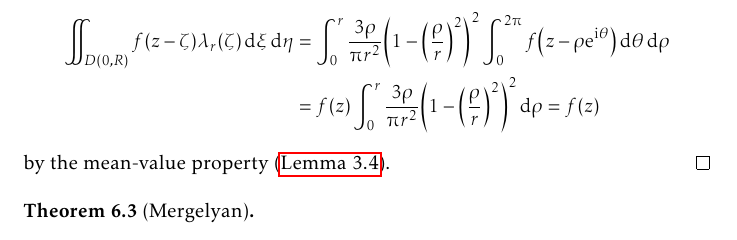
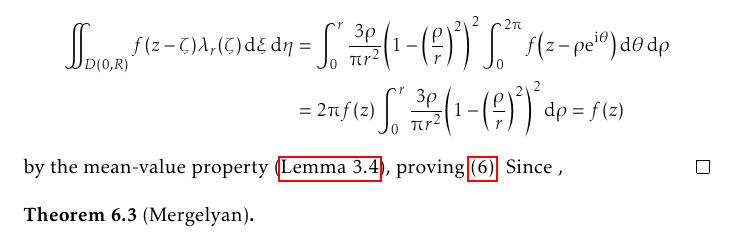
Before and after one commit to slipperking/complex-analysis-latex, a LaTeX document (main.tex): part of page 148 of 185, cut so that both start at the same text. Compiled offline with pdfLaTeX.

Commit message:
overleaf_to_git (Thu Sep 11 23:54:46 2025 -0700): update main.tex from r21349 to r21356

```diff
--- a/main.tex
+++ b/main.tex
@@ -3426,8 +3426,8 @@ As we have previously seen, there is a prevalent notion in complex analysis that
     \end{align*}
     which confirms property~\ref{itm:diracdeltaapproximation_integralto1}. Let \(z\in\mathbb{C}\) be arbitrary. The integral in equation~\eqref{eq:diracdeltaapproximation_integralformula} is equal to \begin{align*}
         \iint_{D(0,R)}f(z-\zeta)\lambda_r(\zeta)\dd{\xi}\dd{\eta}&=\int_0^r\frac{3\rho}{\piup r^2}\qty(1-\qty(\frac{\rho}{r})^2)^2\int_0^{2\piup}f\qty(z-\rho\ee^{\ii\theta})\dd{\theta}\dd{\rho}\\
-        &=f(z)\int_0^r\frac{3\rho}{\piup r^2}\qty(1-\qty(\frac{\rho}{r})^2)^2\dd{\rho}=f(z)
-    \end{align*} by the mean-value property (\autoref{lemma:holomorphicmeanvalueproperty}).
+        &=2\piup f(z)\int_0^r\frac{3\rho}{\piup r^2}\qty(1-\qty(\frac{\rho}{r})^2)^2\dd{\rho}=f(z)
+    \end{align*} by the mean-value property (\autoref{lemma:holomorphicmeanvalueproperty}), proving~\ref{itm:diracdeltaapproximation_integralformula}. Since \(\),
 \end{proof}
 \begin{theorem}[Mergelyan]\label{thm:mergelyan}
 
```
Also changed, not shown: main.tex (4 more changed lines).
